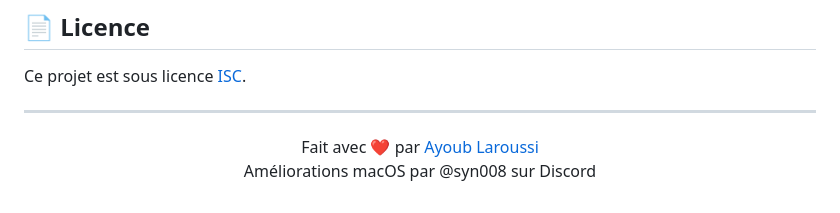
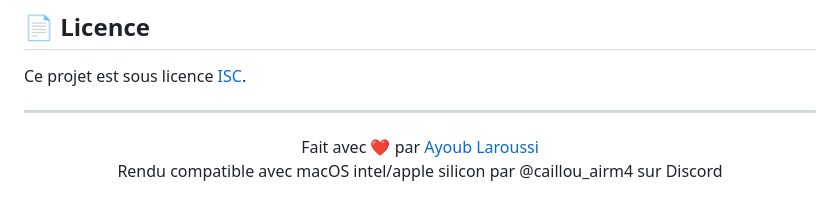
Before and after one commit to ayoub-laroussi/mp4-to-mp3-converter, a Markdown page: README.md, the part around the change. Rendered like a GitHub page.

Commit message:
Update macOS compatibility note in README

```diff
--- a/README.md
+++ b/README.md
@@ -176,5 +176,5 @@ Ce projet est sous licence [ISC](LICENSE).
 
 <p align="center">
   Fait avec ❤️ par <a href="https://github.com/ayoub-laroussi">Ayoub Laroussi</a><br/>
-  Améliorations macOS par @syn008 sur Discord
+  Rendu compatible avec macOS intel/apple silicon par @caillou_airm4 sur Discord
 </p>
```
